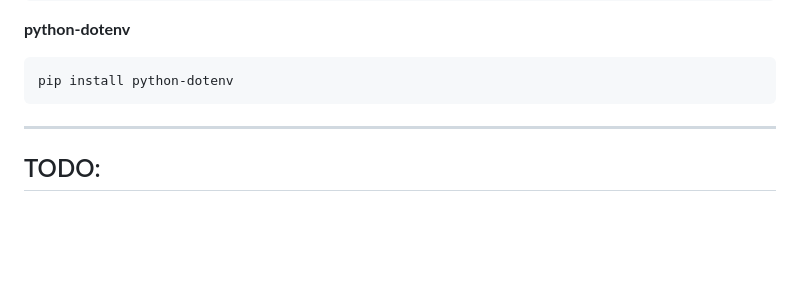
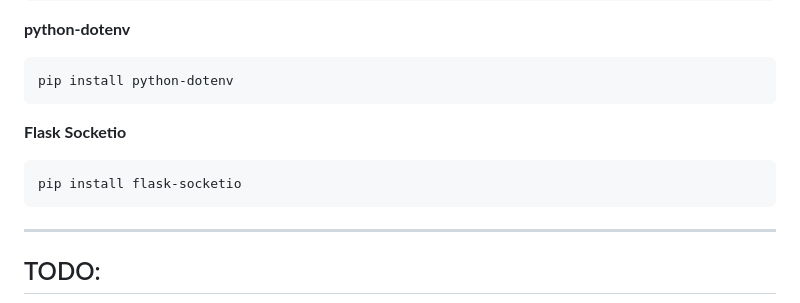
Before and after one commit to BrizzyMC/elokuva-arvostelu, a Markdown page: README.md, the part around the change. Drawn GitHub-style; blank space fills up the shorter version.

Commit message:
Update README.md
lisää kirjastoja

````diff
--- a/README.md
+++ b/README.md
@@ -58,6 +58,11 @@ pip install flask
 **python-dotenv**
 ```
 pip install python-dotenv
+```
+
+**Flask Socketio**
+```
+pip install flask-socketio
 ```
 
 ---
````
